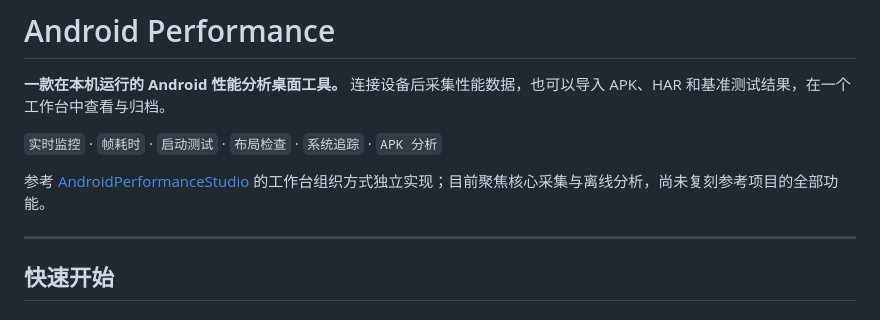
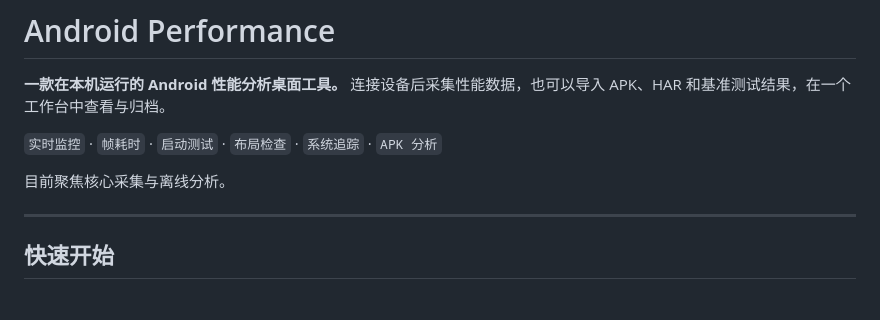
Before and after one commit to willpyshan13/AndroidPerformance, a Markdown page: README.md, the part around the change. GitHub-like rendering.

Commit message:
Update project introduction

```diff
--- a/README.md
+++ b/README.md
@@ -4,7 +4,7 @@
 
 `实时监控` · `帧耗时` · `启动测试` · `布局检查` · `系统追踪` · `APK 分析`
 
-参考 [AndroidPerformanceStudio](https://github.com/yuchuangu85/AndroidPerformanceStudio) 的工作台组织方式独立实现；目前聚焦核心采集与离线分析，尚未复刻参考项目的全部功能。
+目前聚焦核心采集与离线分析。
 
 ---
 
```
